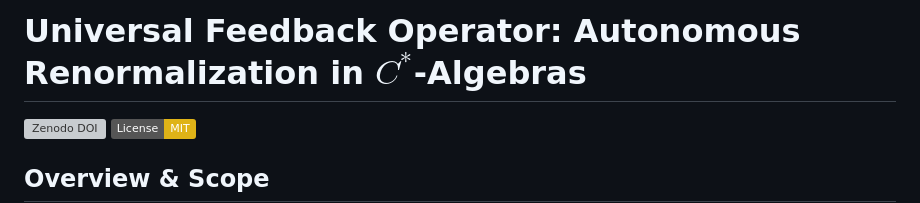
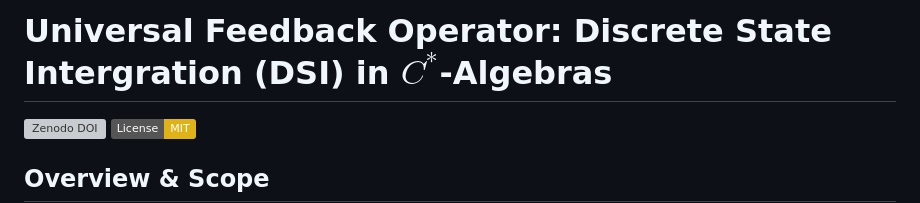
Before and after one commit to graybenjamin217-lang/Universal-Variable-Exponent-Feedback-Operator-, a Markdown page: README.md, the part around the change. Rendered like a GitHub page; badges without logos; grey boxes are pictures that could not be loaded.

Commit message:
Update project title in README.md

```diff
--- a/README.md
+++ b/README.md
@@ -1,4 +1,4 @@
-# Universal Feedback Operator: Autonomous Renormalization in $C^*$-Algebras
+# Universal Feedback Operator: Discrete State Intergration (DSI) in $C^*$-Algebras
 
 [![Zenodo DOI](https://zenodo.org/badge/DOI/10.5281/zenodo.23137306.svg)](https://doi.org/10.5281/zenodo.23137306)
 [![License: MIT](https://img.shields.io/badge/License-MIT-yellow.svg)](https://opensource.org/licenses/MIT)
```
